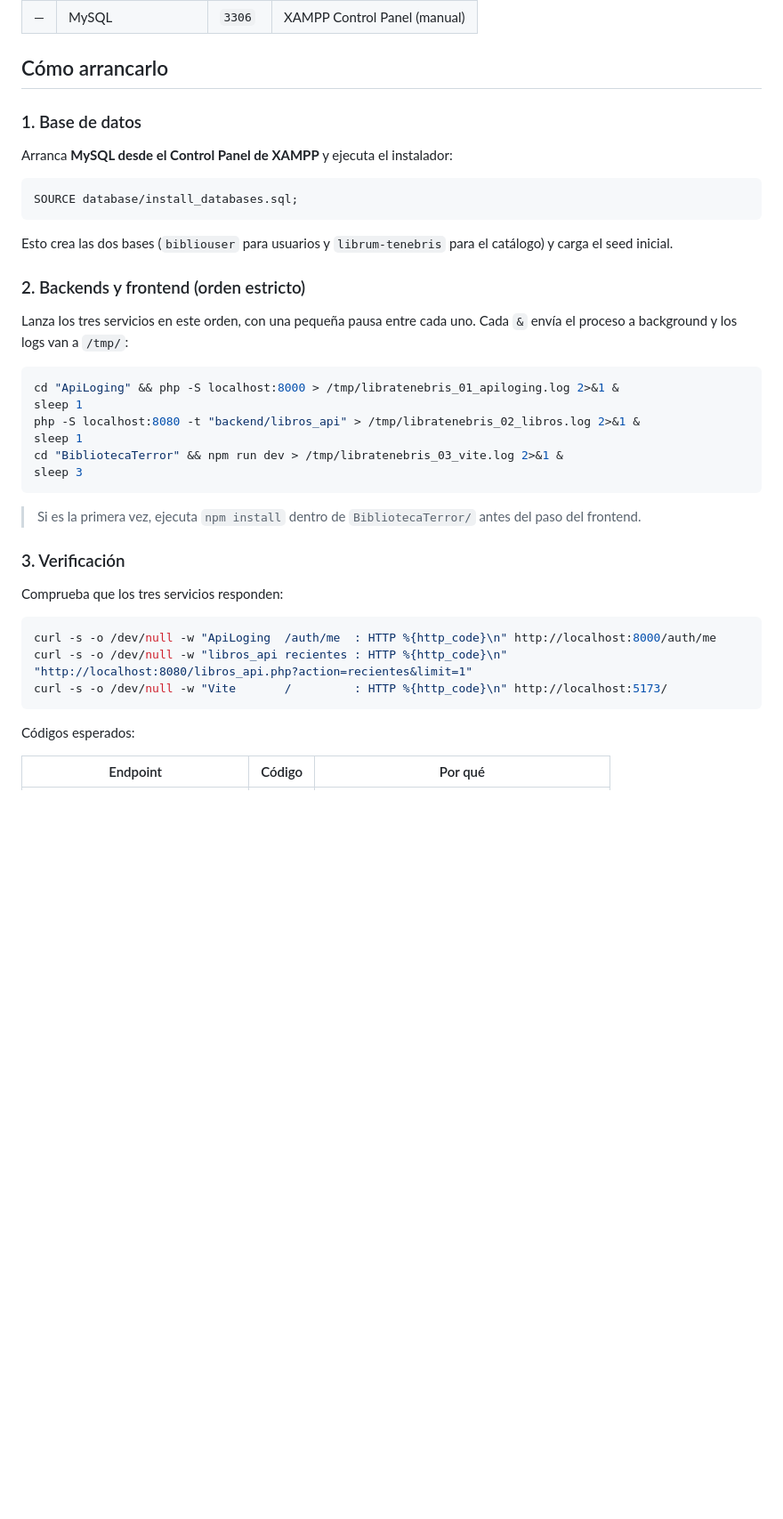
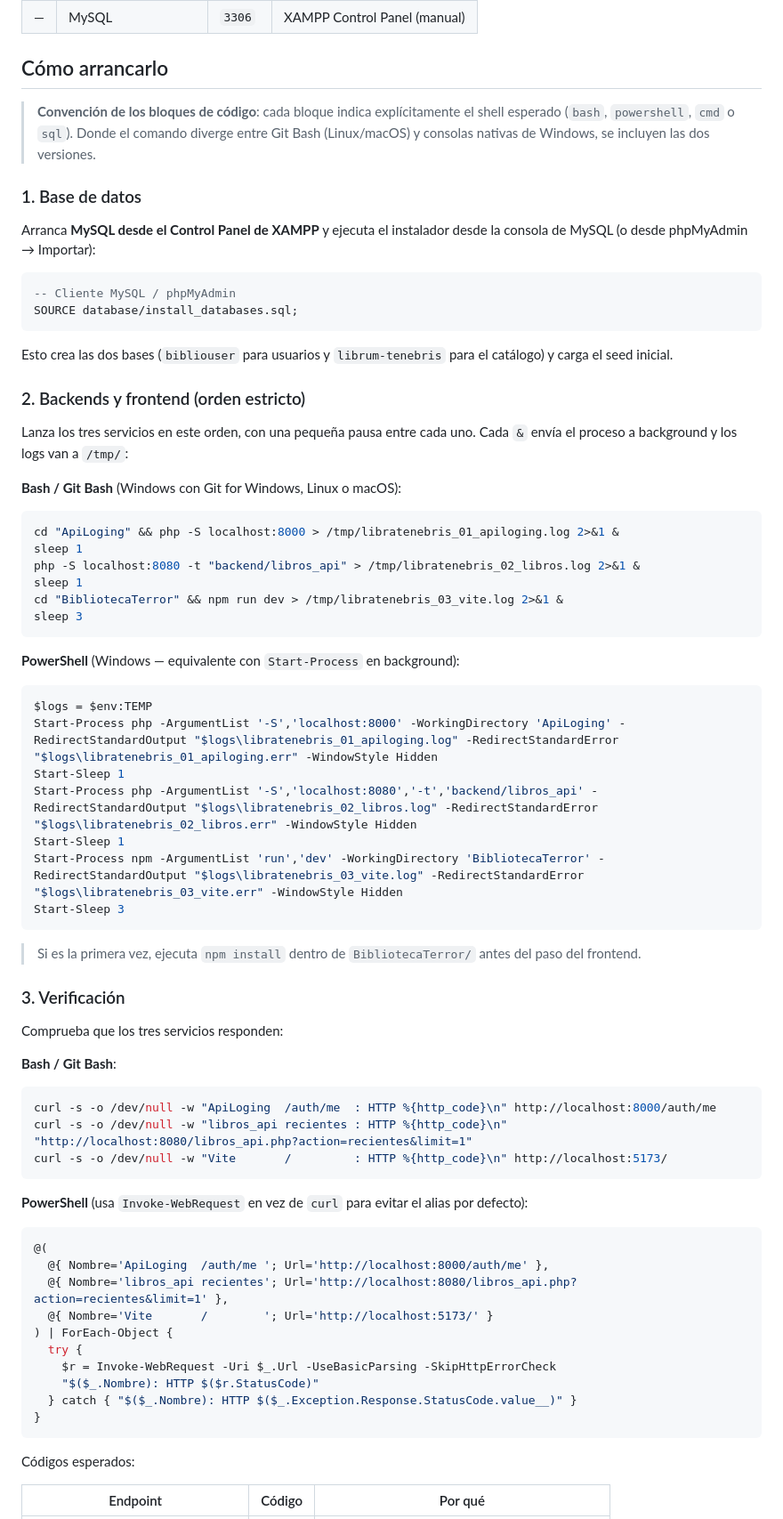
Before and after one commit to ElJorge1995/BibliotecaTerror, a Markdown page: README.md, the part around one of its changes. Shown at 89% size. Drawn GitHub-style; blank space fills up the shorter version.

````diff
--- a/README.md
+++ b/README.md
@@ -114,11 +114,18 @@ Antes de arrancar el proyecto necesitas instalar:
 
 ## Cómo arrancarlo
 
+> **Convención de los bloques de código**: cada bloque indica explícitamente
+> el shell esperado (`bash`, `powershell`, `cmd` o `sql`). Donde el comando
+> diverge entre Git Bash (Linux/macOS) y consolas nativas de Windows, se
+> incluyen las dos versiones.
+
 ### 1. Base de datos
 
-Arranca **MySQL desde el Control Panel de XAMPP** y ejecuta el instalador:
+Arranca **MySQL desde el Control Panel de XAMPP** y ejecuta el instalador
+desde la consola de MySQL (o desde phpMyAdmin → Importar):
 
 ```sql
+-- Cliente MySQL / phpMyAdmin
 SOURCE database/install_databases.sql;
 ```
 
@@ -130,6 +137,8 @@ el catálogo) y carga el seed inicial.
 Lanza los tres servicios en este orden, con una pequeña pausa entre cada
 uno. Cada `&` envía el proceso a background y los logs van a `/tmp/`:
 
+**Bash / Git Bash** (Windows con Git for Windows, Linux o macOS):
+
 ```bash
 cd "ApiLoging" && php -S localhost:8000 > /tmp/libratenebris_01_apiloging.log 2>&1 &
 sleep 1
@@ -139,6 +148,18 @@ cd "BibliotecaTerror" && npm run dev > /tmp/libratenebris_03_vite.log 2>&1 &
 sleep 3
 ```
 
+**PowerShell** (Windows — equivalente con `Start-Process` en background):
+
+```powershell
+$logs = $env:TEMP
+Start-Process php -ArgumentList '-S','localhost:8000' -WorkingDirectory 'ApiLoging' -RedirectStandardOutput "$logs\libratenebris_01_apiloging.log" -RedirectStandardError "$logs\libratenebris_01_apiloging.err" -WindowStyle Hidden
+Start-Sleep 1
+Start-Process php -ArgumentList '-S','localhost:8080','-t','backend/libros_api' -RedirectStandardOutput "$logs\libratenebris_02_libros.log" -RedirectStandardError "$logs\libratenebris_02_libros.err" -WindowStyle Hidden
+Start-Sleep 1
+Start-Process npm -ArgumentList 'run','dev' -WorkingDirectory 'BibliotecaTerror' -RedirectStandardOutput "$logs\libratenebris_03_vite.log" -RedirectStandardError "$logs\libratenebris_03_vite.err" -WindowStyle Hidden
+Start-Sleep 3
+```
+
 > Si es la primera vez, ejecuta `npm install` dentro de `BibliotecaTerror/`
 > antes del paso del frontend.
 
@@ -146,10 +167,27 @@ sleep 3
 
 Comprueba que los tres servicios responden:
 
+**Bash / Git Bash**:
+
 ```bash
 curl -s -o /dev/null -w "ApiLoging  /auth/me  : HTTP %{http_code}\n" http://localhost:8000/auth/me
 curl -s -o /dev/null -w "libros_api recientes : HTTP %{http_code}\n" "http://localhost:8080/libros_api.php?action=recientes&limit=1"
 curl -s -o /dev/null -w "Vite       /         : HTTP %{http_code}\n" http://localhost:5173/
+```
+
+**PowerShell** (usa `Invoke-WebRequest` en vez de `curl` para evitar el alias por defecto):
+
+```powershell
+@(
+  @{ Nombre='ApiLoging  /auth/me '; Url='http://localhost:8000/auth/me' },
+  @{ Nombre='libros_api recientes'; Url='http://localhost:8080/libros_api.php?action=recientes&limit=1' },
+  @{ Nombre='Vite       /        '; Url='http://localhost:5173/' }
+) | ForEach-Object {
+  try {
+    $r = Invoke-WebRequest -Uri $_.Url -UseBasicParsing -SkipHttpErrorCheck
+    "$($_.Nombre): HTTP $($r.StatusCode)"
+  } catch { "$($_.Nombre): HTTP $($_.Exception.Response.StatusCode.value__)" }
+}
 ```
 
 Códigos esperados:
````
Also changed, not shown: other parts of README.md (+27 -2 lines).
